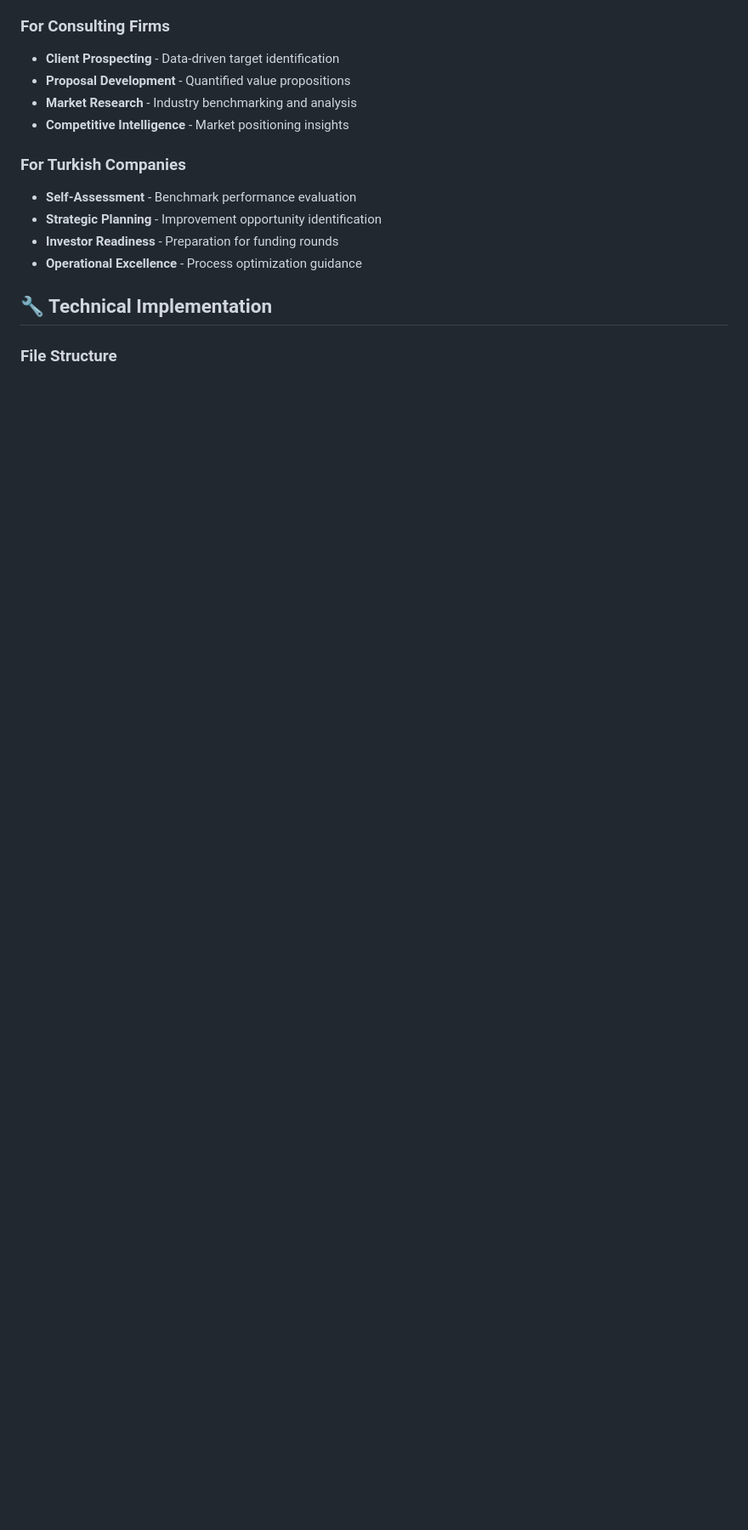
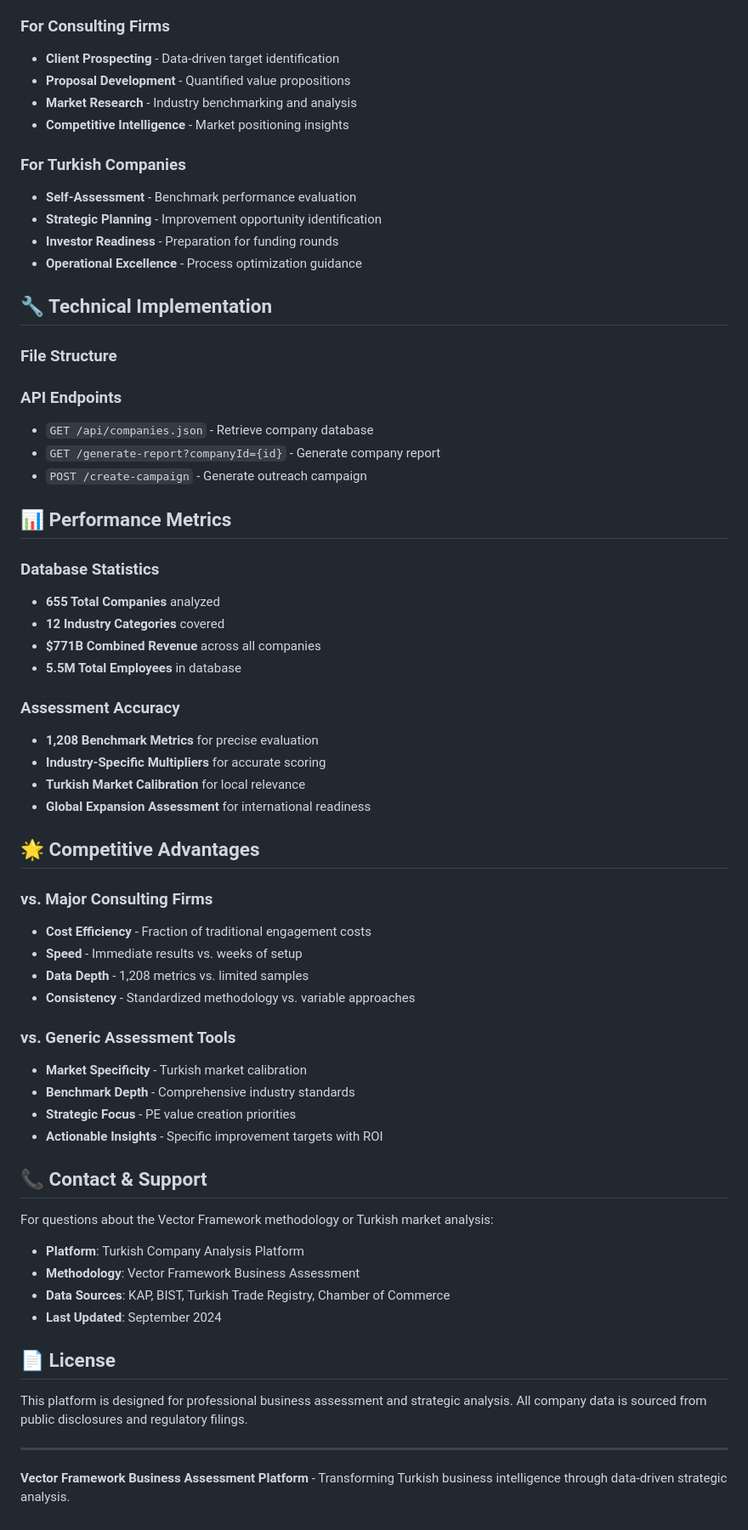
Before and after one commit to mokhan8cfk/turkish-company-analysis, a Markdown page: README.md, the part around the change. Shown at 85% size. GitHub-like rendering; blank space fills up the shorter version.

```diff
--- a/README.md
+++ b/README.md
@@ -85,3 +85,54 @@ This platform provides professional-grade business assessments for Turkish compa
 ## 🔧 Technical Implementation
 
 ### File Structure
+
+
+### API Endpoints
+- `GET /api/companies.json` - Retrieve company database
+- `GET /generate-report?companyId={id}` - Generate company report
+- `POST /create-campaign` - Generate outreach campaign
+
+## 📊 Performance Metrics
+
+### Database Statistics
+- **655 Total Companies** analyzed
+- **12 Industry Categories** covered
+- **$771B Combined Revenue** across all companies
+- **5.5M Total Employees** in database
+
+### Assessment Accuracy
+- **1,208 Benchmark Metrics** for precise evaluation
+- **Industry-Specific Multipliers** for accurate scoring
+- **Turkish Market Calibration** for local relevance
+- **Global Expansion Assessment** for international readiness
+
+## 🌟 Competitive Advantages
+
+### vs. Major Consulting Firms
+- **Cost Efficiency** - Fraction of traditional engagement costs
+- **Speed** - Immediate results vs. weeks of setup
+- **Data Depth** - 1,208 metrics vs. limited samples
+- **Consistency** - Standardized methodology vs. variable approaches
+
+### vs. Generic Assessment Tools
+- **Market Specificity** - Turkish market calibration
+- **Benchmark Depth** - Comprehensive industry standards
+- **Strategic Focus** - PE value creation priorities
+- **Actionable Insights** - Specific improvement targets with ROI
+
+## 📞 Contact & Support
+
+For questions about the Vector Framework methodology or Turkish market analysis:
+
+- **Platform**: Turkish Company Analysis Platform
+- **Methodology**: Vector Framework Business Assessment
+- **Data Sources**: KAP, BIST, Turkish Trade Registry, Chamber of Commerce
+- **Last Updated**: September 2024
+
+## 📄 License
+
+This platform is designed for professional business assessment and strategic analysis. All company data is sourced from public disclosures and regulatory filings.
+
+---
+
+**Vector Framework Business Assessment Platform** - Transforming Turkish business intelligence through data-driven strategic analysis.
```
